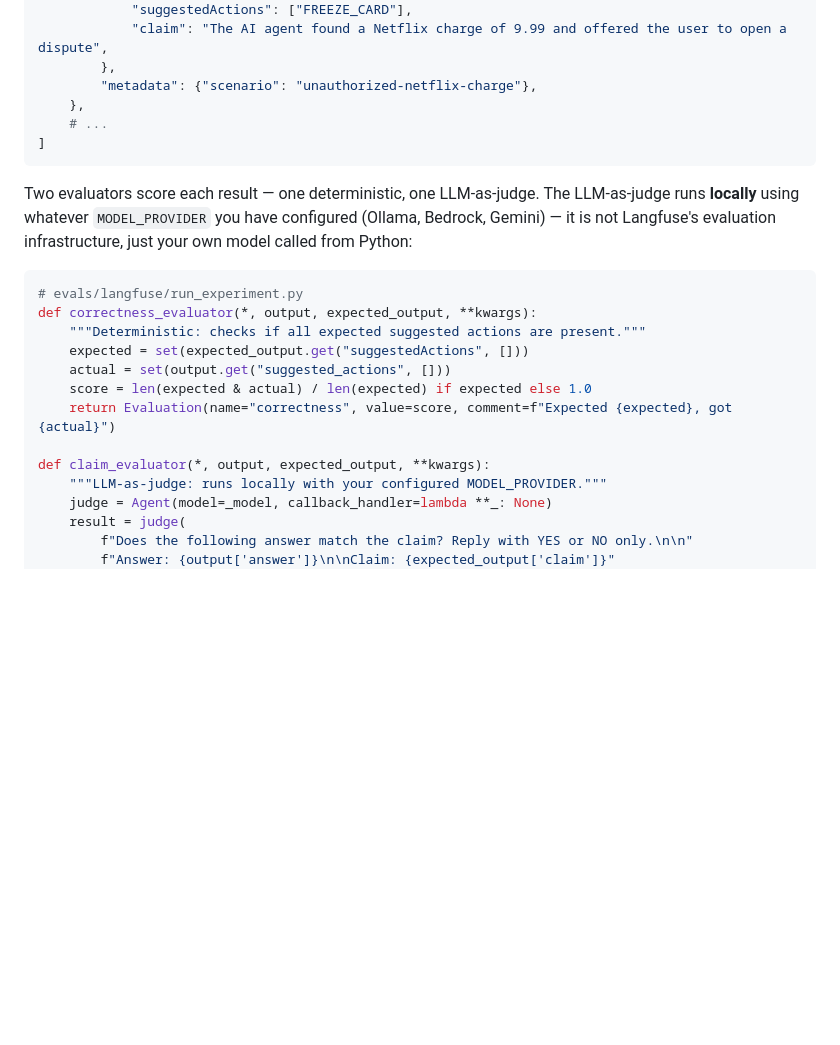
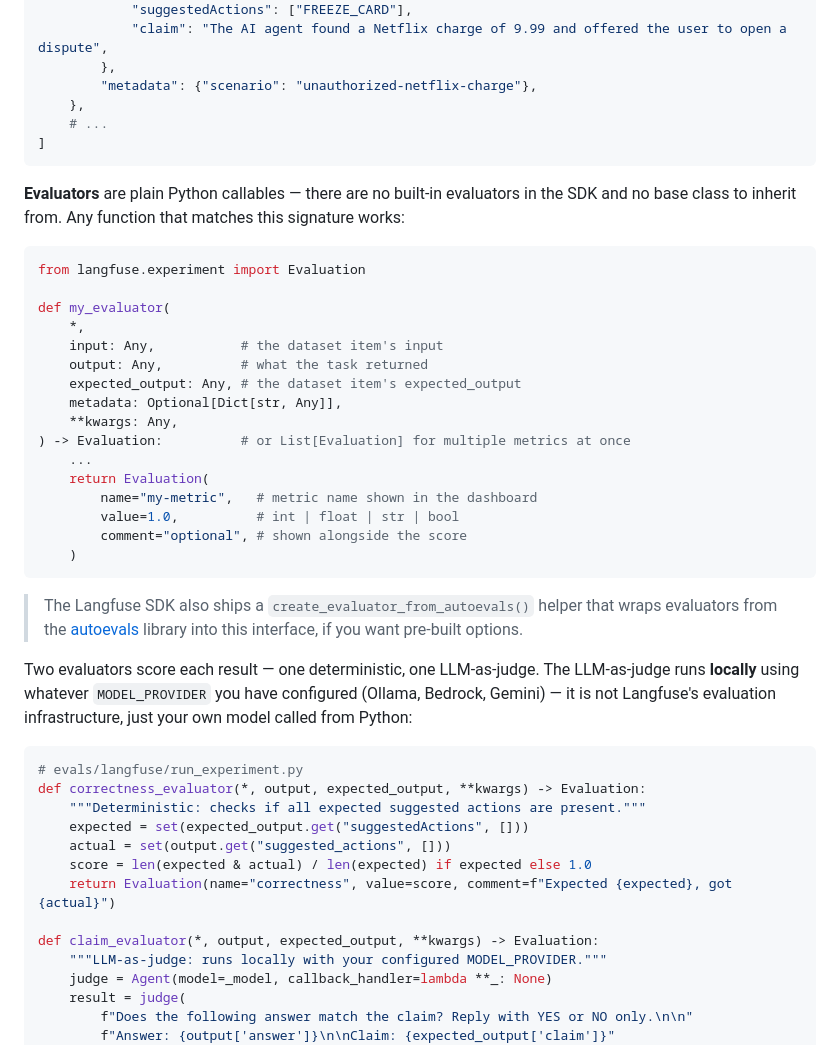
Before and after one commit to rogervinas/strands-agents-langfuse-evaluations, a Markdown page: README.md, the part around the change. Drawn GitHub-style; blank space fills up the shorter version.

Commit message:
Document Langfuse evaluator interface before Step 4 implementation
- Show the EvaluatorFunction Protocol signature (input, output,
  expected_output, metadata, **kwargs → Evaluation)
- Clarify no built-in evaluators exist; any callable matching the
  interface works; mention autoevals integration helper
- Add return type annotations to our evaluator examples

Co-Authored-By: Claude Sonnet 4.6 <noreply@anthropic.com>

````diff
--- a/README.md
+++ b/README.md
@@ -266,18 +266,41 @@ ITEMS = [
 ]
 ```
 
+**Evaluators** are plain Python callables — there are no built-in evaluators in the SDK and no base class to inherit from. Any function that matches this signature works:
+
+```python
+from langfuse.experiment import Evaluation
+
+def my_evaluator(
+    *,
+    input: Any,           # the dataset item's input
+    output: Any,          # what the task returned
+    expected_output: Any, # the dataset item's expected_output
+    metadata: Optional[Dict[str, Any]],
+    **kwargs: Any,
+) -> Evaluation:          # or List[Evaluation] for multiple metrics at once
+    ...
+    return Evaluation(
+        name="my-metric",   # metric name shown in the dashboard
+        value=1.0,          # int | float | str | bool
+        comment="optional", # shown alongside the score
+    )
+```
+
+> The Langfuse SDK also ships a `create_evaluator_from_autoevals()` helper that wraps evaluators from the [autoevals](https://github.com/langfuse/autoevals) library into this interface, if you want pre-built options.
+
 Two evaluators score each result — one deterministic, one LLM-as-judge. The LLM-as-judge runs **locally** using whatever `MODEL_PROVIDER` you have configured (Ollama, Bedrock, Gemini) — it is not Langfuse's evaluation infrastructure, just your own model called from Python:
 
 ```python
 # evals/langfuse/run_experiment.py
-def correctness_evaluator(*, output, expected_output, **kwargs):
+def correctness_evaluator(*, output, expected_output, **kwargs) -> Evaluation:
     """Deterministic: checks if all expected suggested actions are present."""
     expected = set(expected_output.get("suggestedActions", []))
     actual = set(output.get("suggested_actions", []))
     score = len(expected & actual) / len(expected) if expected else 1.0
     return Evaluation(name="correctness", value=score, comment=f"Expected {expected}, got {actual}")
 
-def claim_evaluator(*, output, expected_output, **kwargs):
+def claim_evaluator(*, output, expected_output, **kwargs) -> Evaluation:
     """LLM-as-judge: runs locally with your configured MODEL_PROVIDER."""
     judge = Agent(model=_model, callback_handler=lambda **_: None)
     result = judge(
````
